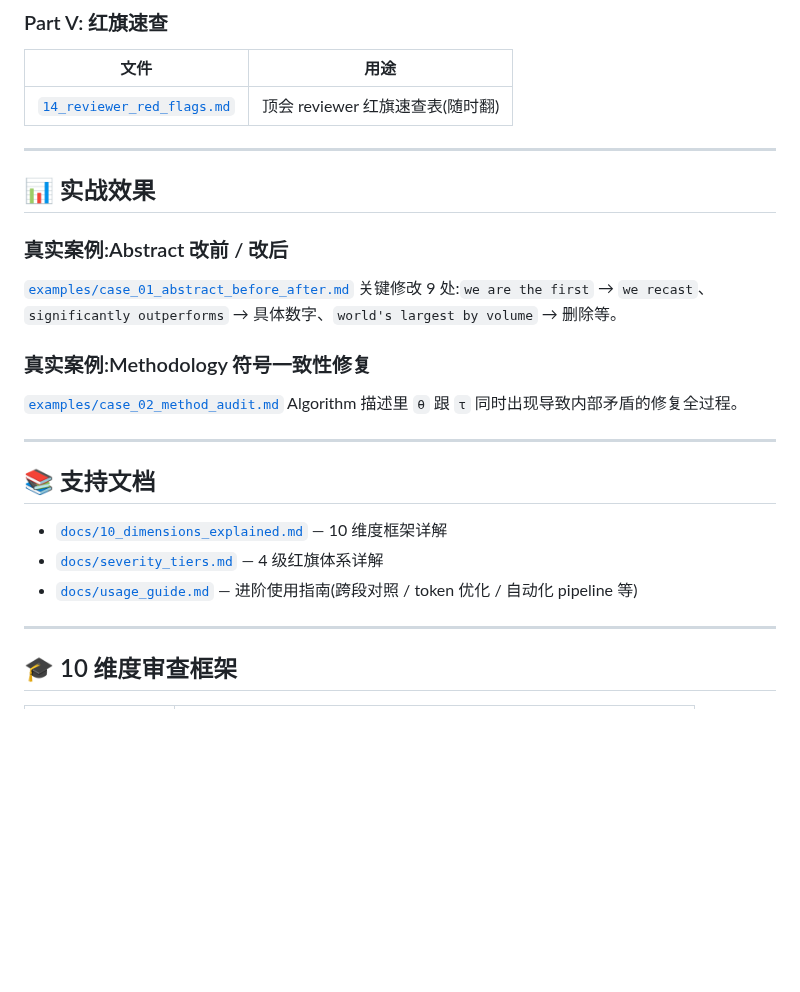
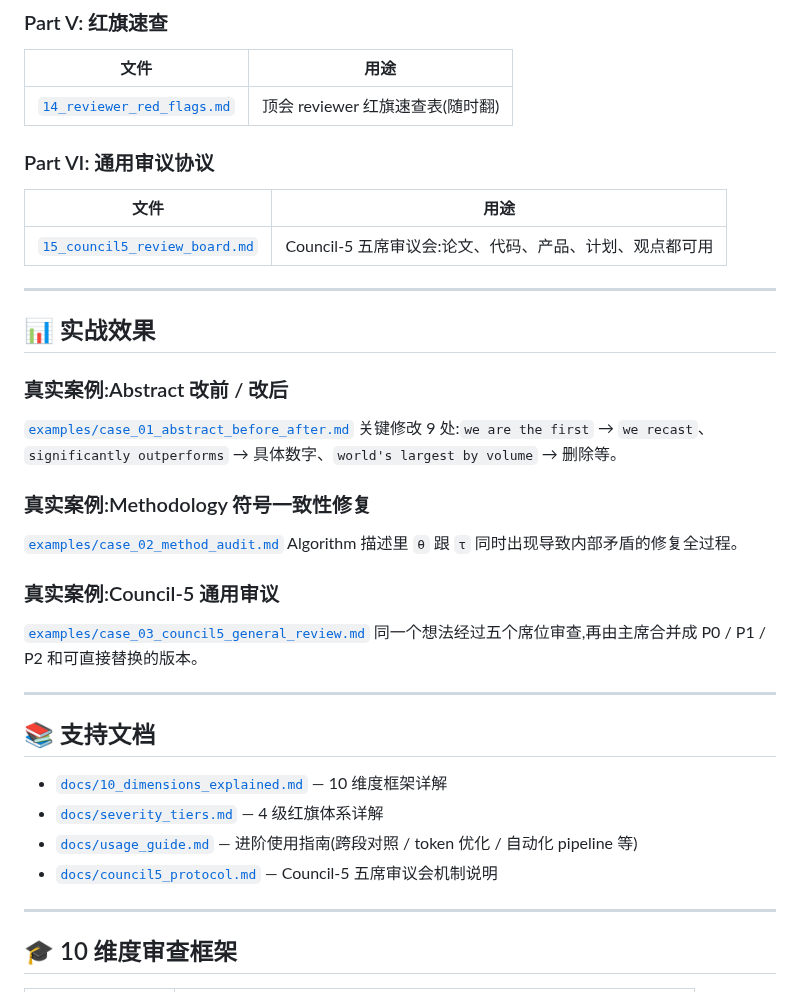
Before and after one commit to FanBroWell/AI-paper-reviewer, a Markdown page: README.md, the part around one of its changes. GitHub-like rendering; blank space fills up the shorter version.

```diff
--- a/README.md
+++ b/README.md
@@ -105,6 +119,12 @@ AI-paper-reviewer 是一组可直接复制到 Claude / ChatGPT / Gemini / Codex
 |---|---|
 | [`14_reviewer_red_flags.md`](prompts/14_reviewer_red_flags.md) | 顶会 reviewer 红旗速查表(随时翻) |
 
+### Part VI: 通用审议协议
+
+| 文件 | 用途 |
+|---|---|
+| [`15_council5_review_board.md`](prompts/15_council5_review_board.md) | Council-5 五席审议会:论文、代码、产品、计划、观点都可用 |
+
 ---
 
 ## 📊 实战效果
@@ -119,6 +139,11 @@ AI-paper-reviewer 是一组可直接复制到 Claude / ChatGPT / Gemini / Codex
 [`examples/case_02_method_audit.md`](examples/case_02_method_audit.md)
 Algorithm 描述里 `θ` 跟 `τ` 同时出现导致内部矛盾的修复全过程。
 
+### 真实案例:Council-5 通用审议
+
+[`examples/case_03_council5_general_review.md`](examples/case_03_council5_general_review.md)
+同一个想法经过五个席位审查,再由主席合并成 P0 / P1 / P2 和可直接替换的版本。
+
 ---
 
 ## 📚 支持文档
@@ -126,6 +151,7 @@ Algorithm 描述里 `θ` 跟 `τ` 同时出现导致内部矛盾的修复全过
 - [`docs/10_dimensions_explained.md`](docs/10_dimensions_explained.md) — 10 维度框架详解
 - [`docs/severity_tiers.md`](docs/severity_tiers.md) — 4 级红旗体系详解
 - [`docs/usage_guide.md`](docs/usage_guide.md) — 进阶使用指南(跨段对照 / token 优化 / 自动化 pipeline 等)
+- [`docs/council5_protocol.md`](docs/council5_protocol.md) — Council-5 五席审议会机制说明
 
 ---
 
```
Also changed, not shown: other parts of README.md (+14 -0 lines), README_EN.md (+19 -0 lines), docs/council5_protocol.md (added, +195 -0 lines), examples/case_03_council5_general_review.md (added, +62 -0 lines), prompts/15_council5_review_board.md (added, +177 -0 lines), assets/banner.png.
